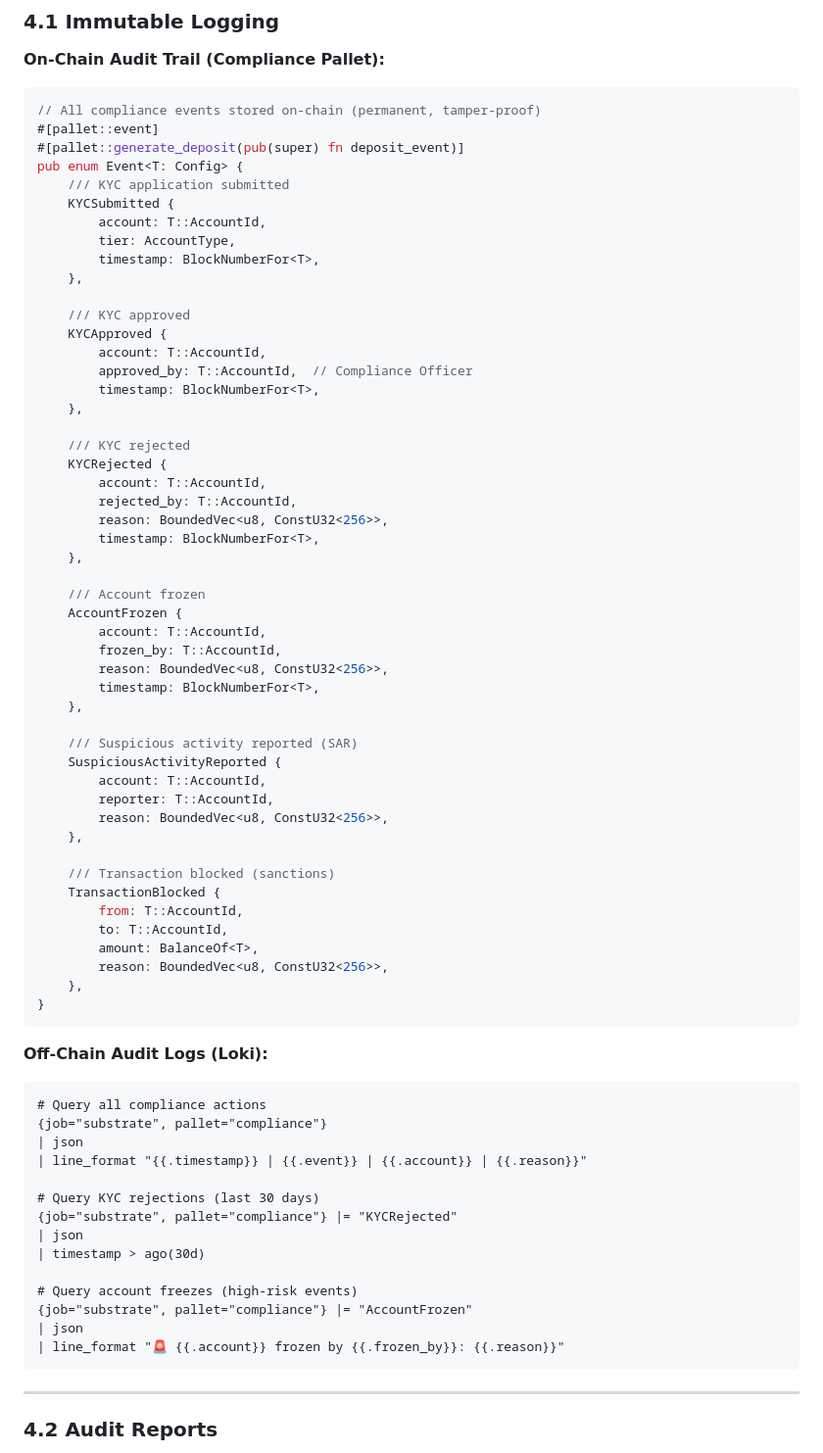
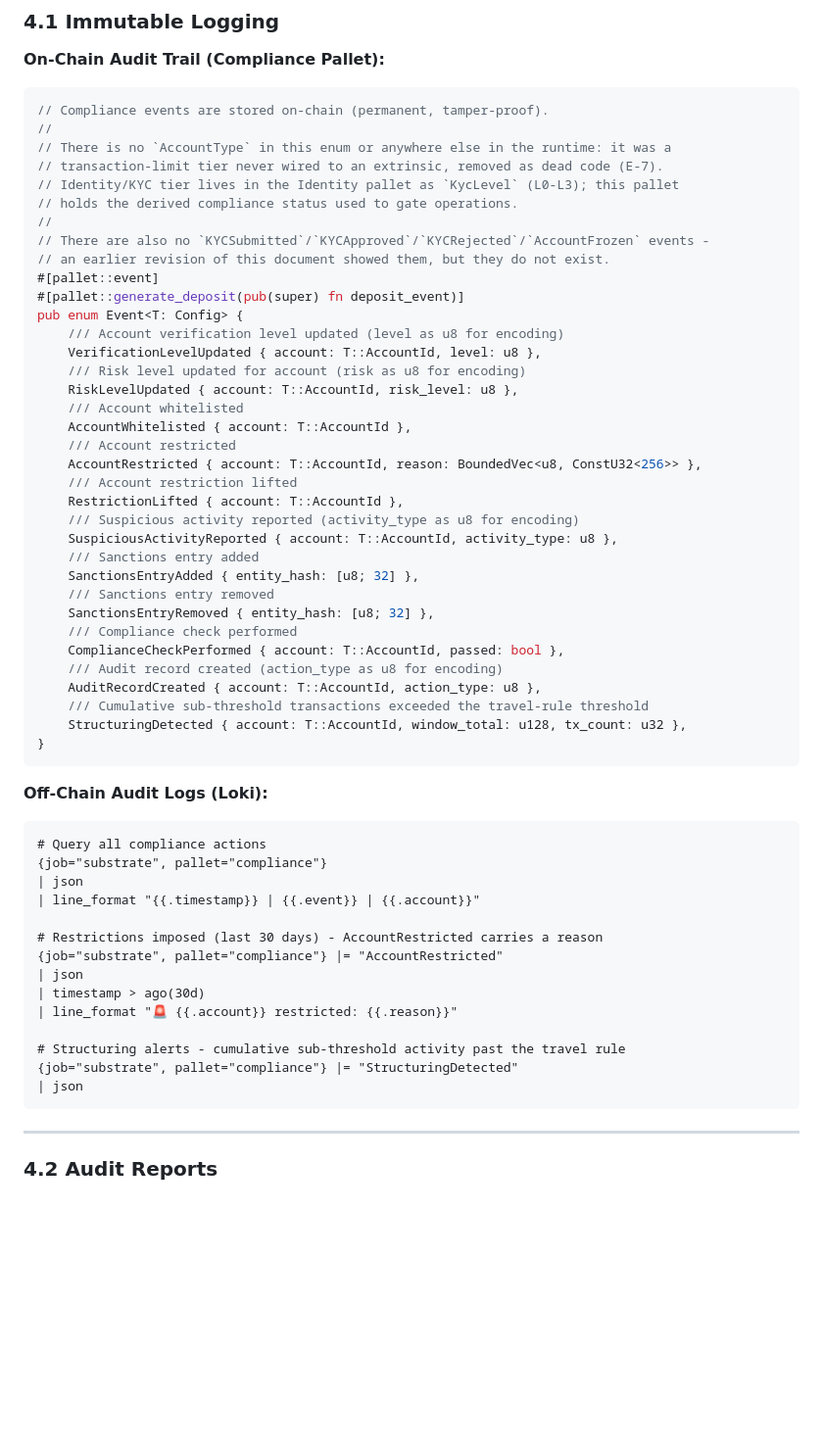
Before and after one commit to BelizeChain/belizechain, a Markdown page: docs/security/COMPLIANCE_REGULATORY.md, the part around the change. Shown at 98% size. GitHub-like rendering; blank space fills up the shorter version.

````diff
--- a/docs/security/COMPLIANCE_REGULATORY.md
+++ b/docs/security/COMPLIANCE_REGULATORY.md
@@ -512,54 +512,40 @@ class SanctionsScreener:
 **On-Chain Audit Trail (Compliance Pallet):**
 
 ```rust
-// All compliance events stored on-chain (permanent, tamper-proof)
+// Compliance events are stored on-chain (permanent, tamper-proof).
+//
+// There is no `AccountType` in this enum or anywhere else in the runtime: it was a
+// transaction-limit tier never wired to an extrinsic, removed as dead code (E-7).
+// Identity/KYC tier lives in the Identity pallet as `KycLevel` (L0-L3); this pallet
+// holds the derived compliance status used to gate operations.
+//
+// There are also no `KYCSubmitted`/`KYCApproved`/`KYCRejected`/`AccountFrozen` events -
+// an earlier revision of this document showed them, but they do not exist.
 #[pallet::event]
 #[pallet::generate_deposit(pub(super) fn deposit_event)]
 pub enum Event<T: Config> {
-    /// KYC application submitted
-    KYCSubmitted {
-        account: T::AccountId,
-        tier: AccountType,
-        timestamp: BlockNumberFor<T>,
-    },
-
-    /// KYC approved
-    KYCApproved {
-        account: T::AccountId,
-        approved_by: T::AccountId,  // Compliance Officer
-        timestamp: BlockNumberFor<T>,
-    },
-
-    /// KYC rejected
-    KYCRejected {
-        account: T::AccountId,
-        rejected_by: T::AccountId,
-        reason: BoundedVec<u8, ConstU32<256>>,
-        timestamp: BlockNumberFor<T>,
-    },
-
-    /// Account frozen
-    AccountFrozen {
-        account: T::AccountId,
-        frozen_by: T::AccountId,
-        reason: BoundedVec<u8, ConstU32<256>>,
-        timestamp: BlockNumberFor<T>,
-    },
-
-    /// Suspicious activity reported (SAR)
-    SuspiciousActivityReported {
-        account: T::AccountId,
-        reporter: T::AccountId,
-        reason: BoundedVec<u8, ConstU32<256>>,
-    },
-
-    /// Transaction blocked (sanctions)
-    TransactionBlocked {
-        from: T::AccountId,
-        to: T::AccountId,
-        amount: BalanceOf<T>,
-        reason: BoundedVec<u8, ConstU32<256>>,
-    },
+    /// Account verification level updated (level as u8 for encoding)
+    VerificationLevelUpdated { account: T::AccountId, level: u8 },
+    /// Risk level updated for account (risk as u8 for encoding)
+    RiskLevelUpdated { account: T::AccountId, risk_level: u8 },
+    /// Account whitelisted
+    AccountWhitelisted { account: T::AccountId },
+    /// Account restricted
+    AccountRestricted { account: T::AccountId, reason: BoundedVec<u8, ConstU32<256>> },
+    /// Account restriction lifted
+    RestrictionLifted { account: T::AccountId },
+    /// Suspicious activity reported (activity_type as u8 for encoding)
+    SuspiciousActivityReported { account: T::AccountId, activity_type: u8 },
+    /// Sanctions entry added
+    SanctionsEntryAdded { entity_hash: [u8; 32] },
+    /// Sanctions entry removed
+    SanctionsEntryRemoved { entity_hash: [u8; 32] },
+    /// Compliance check performed
+    ComplianceCheckPerformed { account: T::AccountId, passed: bool },
+    /// Audit record created (action_type as u8 for encoding)
+    AuditRecordCreated { account: T::AccountId, action_type: u8 },
+    /// Cumulative sub-threshold transactions exceeded the travel-rule threshold
+    StructuringDetected { account: T::AccountId, window_total: u128, tx_count: u32 },
 }
 ```
 
@@ -569,17 +555,17 @@ pub enum Event<T: Config> {
 # Query all compliance actions
 {job="substrate", pallet="compliance"}
 | json
-| line_format "{{.timestamp}} | {{.event}} | {{.account}} | {{.reason}}"
+| line_format "{{.timestamp}} | {{.event}} | {{.account}}"
 
-# Query KYC rejections (last 30 days)
-{job="substrate", pallet="compliance"} |= "KYCRejected"
+# Restrictions imposed (last 30 days) - AccountRestricted carries a reason
+{job="substrate", pallet="compliance"} |= "AccountRestricted"
 | json
 | timestamp > ago(30d)
+| line_format "🚨 {{.account}} restricted: {{.reason}}"
 
-# Query account freezes (high-risk events)
-{job="substrate", pallet="compliance"} |= "AccountFrozen"
+# Structuring alerts - cumulative sub-threshold activity past the travel rule
+{job="substrate", pallet="compliance"} |= "StructuringDetected"
 | json
-| line_format "🚨 {{.account}} frozen by {{.frozen_by}}: {{.reason}}"
 ```
 
 ---
````
Also changed, not shown: docs/architecture/ui-integration.md (+31 -19 lines), pallets/economy/README.md (+17 -18 lines).
